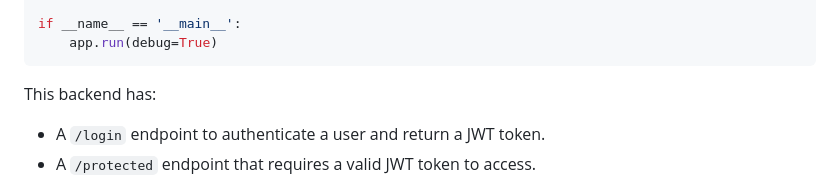
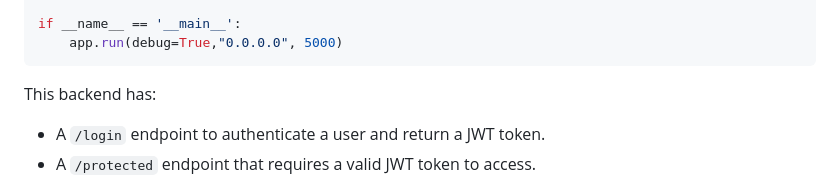
Before and after one commit to trumanng10/MAPI2024, a Markdown page: Day3/lab 2/lab2_jwt.md, the part around the change. Rendered like a GitHub page.

````diff
--- a/Day3/lab 2/lab2_jwt.md
+++ b/Day3/lab 2/lab2_jwt.md
@@ -51,7 +51,7 @@ def protected():
     return jsonify(logged_in_as=current_user), 200
 
 if __name__ == '__main__':
-    app.run(debug=True)
+    app.run(debug=True,"0.0.0.0", 5000)
 ```
 
 This backend has:
````
